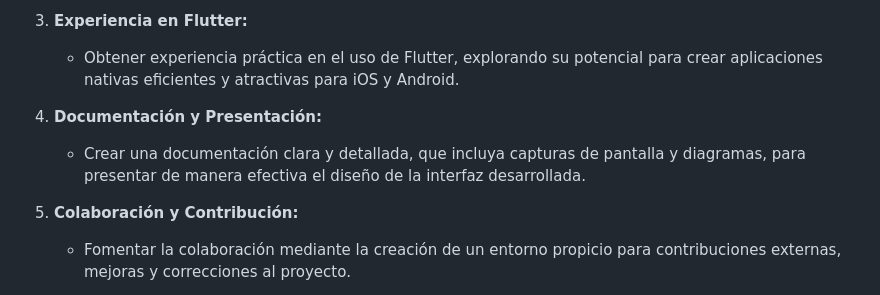
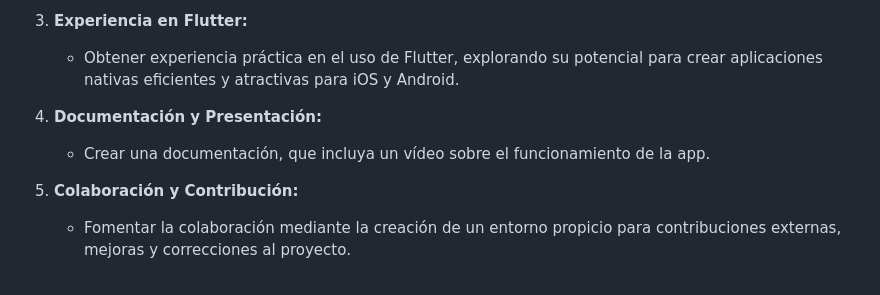
Before and after one commit to pardalaco/proyecto-final-ipc, a Markdown page: README.md, the part around the change. Drawn GitHub-style.

```diff
--- a/README.md
+++ b/README.md
@@ -20,7 +20,7 @@ Este repositorio alberga el proyecto final de la asignatura de Interfaces Person
    - Obtener experiencia práctica en el uso de Flutter, explorando su potencial para crear aplicaciones nativas eficientes y atractivas para iOS y Android.
 
 4. **Documentación y Presentación:**
-   - Crear una documentación clara y detallada, que incluya capturas de pantalla y diagramas, para presentar de manera efectiva el diseño de la interfaz desarrollada.
+   - Crear una documentación, que incluya un vídeo sobre el funcionamiento de la app.
 
 5. **Colaboración y Contribución:**
    - Fomentar la colaboración mediante la creación de un entorno propicio para contribuciones externas, mejoras y correcciones al proyecto.
```
